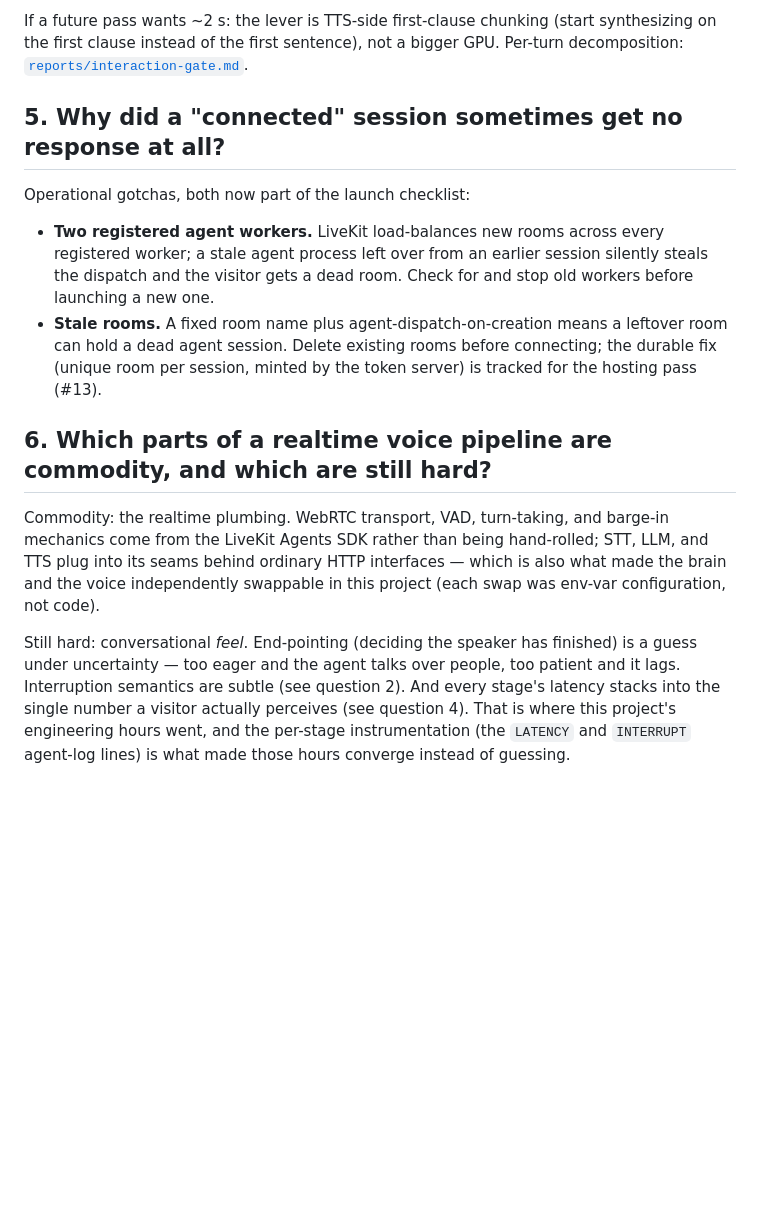
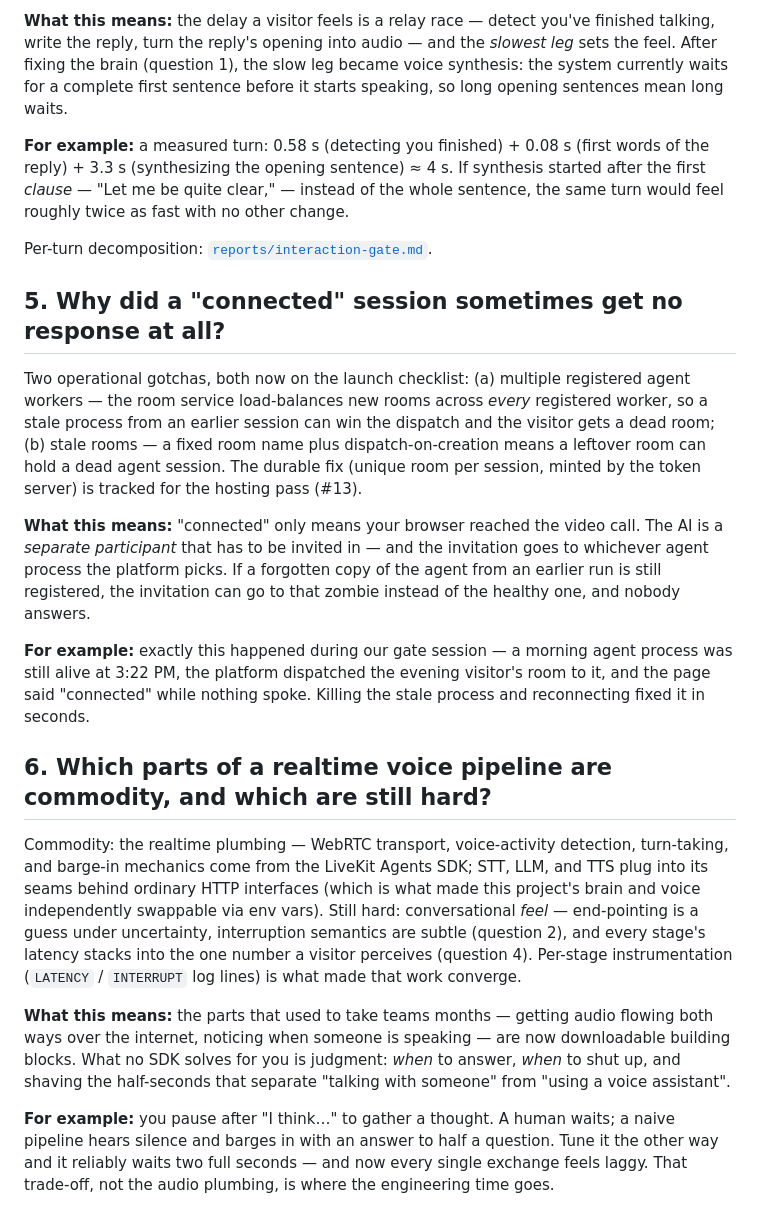
Before and after one commit to pixiiidust/lky-avatar, a Markdown page: docs/faq.md, the part around one of its changes. Drawn GitHub-style; blank space fills up the shorter version.

```diff
--- a/docs/faq.md
+++ b/docs/faq.md
@@ -71,35 +95,62 @@ worst 5.95 s across a live session — inside the ≤ 4 s / ≤ 8 s gate targets
 
-If a future pass wants ~2 s: the lever is TTS-side first-clause chunking
-(start synthesizing on the first clause instead of the first sentence), not
-a bigger GPU. Per-turn decomposition:
-[`reports/interaction-gate.md`](reports/interaction-gate.md).
+**What this means:** the delay a visitor feels is a relay race — detect
+you've finished talking, write the reply, turn the reply's opening into
+audio — and the *slowest leg* sets the feel. After fixing the brain
+(question 1), the slow leg became voice synthesis: the system currently
+waits for a complete first sentence before it starts speaking, so long
+opening sentences mean long waits.
+
+**For example:** a measured turn: 0.58 s (detecting you finished) +
+0.08 s (first words of the reply) + 3.3 s (synthesizing the opening
+sentence) ≈ 4 s. If synthesis started after the first *clause* — "Let me
+be quite clear," — instead of the whole sentence, the same turn would feel
+roughly twice as fast with no other change.
+
+Per-turn decomposition: [`reports/interaction-gate.md`](reports/interaction-gate.md).
 
 ## 5. Why did a "connected" session sometimes get no response at all?
 
-Operational gotchas, both now part of the launch checklist:
+Two operational gotchas, both now on the launch checklist: (a) multiple
+registered agent workers — the room service load-balances new rooms across
+*every* registered worker, so a stale process from an earlier session can
+win the dispatch and the visitor gets a dead room; (b) stale rooms — a
+fixed room name plus dispatch-on-creation means a leftover room can hold a
+dead agent session. The durable fix (unique room per session, minted by the
+token server) is tracked for the hosting pass (#13).
 
-- **Two registered agent workers.** LiveKit load-balances new rooms across
-  every registered worker; a stale agent process left over from an earlier
-  session silently steals the dispatch and the visitor gets a dead room.
-  Check for and stop old workers before launching a new one.
-- **Stale rooms.** A fixed room name plus agent-dispatch-on-creation means
-  a leftover room can hold a dead agent session. Delete existing rooms
-  before connecting; the durable fix (unique room per session, minted by
-  the token server) is tracked for the hosting pass (#13).
+**What this means:** "connected" only means your browser reached the video
+call. The AI is a *separate participant* that has to be invited in — and
+the invitation goes to whichever agent process the platform picks. If a
+forgotten copy of the agent from an earlier run is still registered, the
+invitation can go to that zombie instead of the healthy one, and nobody
+answers.
+
+**For example:** exactly this happened during our gate session — a morning
+agent process was still alive at 3:22 PM, the platform dispatched the
+evening visitor's room to it, and the page said "connected" while nothing
+spoke. Killing the stale process and reconnecting fixed it in seconds.
 
 ## 6. Which parts of a realtime voice pipeline are commodity, and which are still hard?
 
-Commodity: the realtime plumbing. WebRTC transport, VAD, turn-taking, and
-barge-in mechanics come from the LiveKit Agents SDK rather than being
-hand-rolled; STT, LLM, and TTS plug into its seams behind ordinary HTTP
-interfaces — which is also what made the brain and the voice independently
-swappable in this project (each swap was env-var configuration, not code).
+Commodity: the realtime plumbing — WebRTC transport, voice-activity
+detection, turn-taking, and barge-in mechanics come from the LiveKit Agents
+SDK; STT, LLM, and TTS plug into its seams behind ordinary HTTP interfaces
+(which is what made this project's brain and voice independently swappable
+via env vars). Still hard: conversational *feel* — end-pointing is a guess
+under uncertainty, interruption semantics are subtle (question 2), and
+every stage's latency stacks into the one number a visitor perceives
+(question 4). Per-stage instrumentation (`LATENCY` / `INTERRUPT` log lines)
+is what made that work converge.
 
-Still hard: conversational *feel*. End-pointing (deciding the speaker has
-finished) is a guess under uncertainty — too eager and the agent talks over
-people, too patient and it lags. Interruption semantics are subtle (see
-question 2). And every stage's latency stacks into the single number a
-visitor actually perceives (see question 4). That is where this project's
-engineering hours went, and the per-stage instrumentation (the `LATENCY`
-and `INTERRUPT` agent-log lines) is what made those hours converge instead
-of guessing.
+**What this means:** the parts that used to take teams months — getting
+audio flowing both ways over the internet, noticing when someone is
+speaking — are now downloadable building blocks. What no SDK solves for
+you is judgment: *when* to answer, *when* to shut up, and shaving the
+half-seconds that separate "talking with someone" from "using a voice
+assistant".
+
+**For example:** you pause after "I think…" to gather a thought. A human
+waits; a naive pipeline hears silence and barges in with an answer to half
+a question. Tune it the other way and it reliably waits two full seconds —
+and now every single exchange feels laggy. That trade-off, not the audio
+plumbing, is where the engineering time goes.
```
Also changed, not shown: other parts of docs/faq.md (+68 -44 lines).
